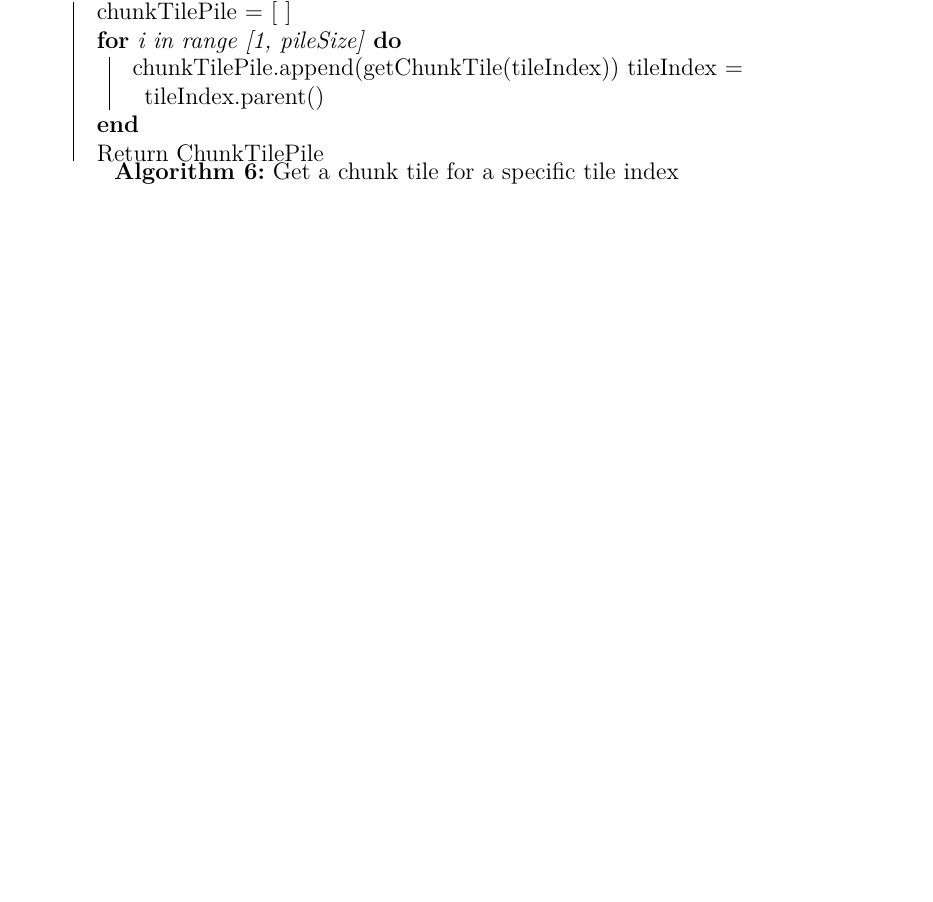
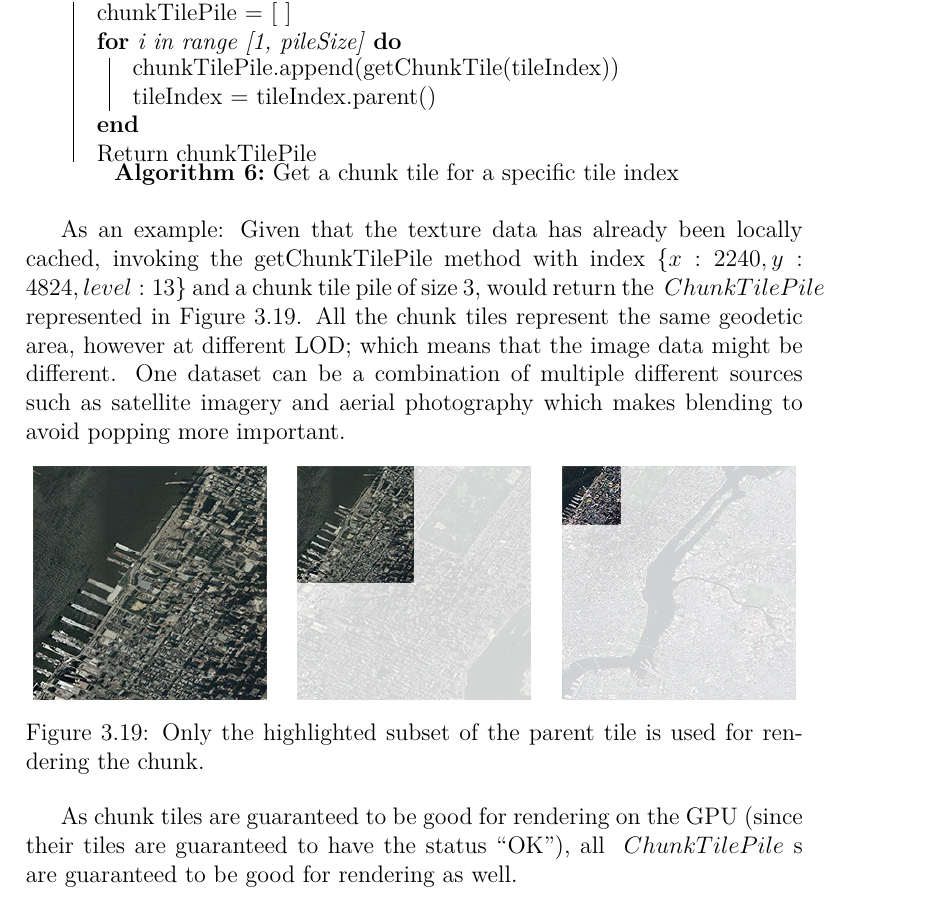
Before and after one commit to nusic/globe_browsing_report, a LaTeX thesis (report.tex, which reads implementation.tex): part of page 64 of 72, cut so that both start at the same text, the shorter picture padded with empty space. Compiled offline with pdfLaTeX.

Commit message:
Add chunk tile pile

```diff
--- a/implementation.tex
+++ b/implementation.tex
@@ -500,14 +500,35 @@ Retrieving a chunk tile pile for a specific chunk simply requires a chunk index
   \myalg{}{
   chunkTilePile = [ ] \\
   \For{i in range [1, pileSize]}{
-  	chunkTilePile.append(getChunkTile(tileIndex))
+  	chunkTilePile.append(getChunkTile(tileIndex)) \\
   	tileIndex = tileIndex.parent()
   }
-  Return ChunkTilePile
+  Return chunkTilePile
   }{}
   \label{alg:getchunktilepile}
 \end{algorithm}
 
+As an example:
+Given that the texture data has already been locally cached, invoking the getChunkTilePile method with index $\{x: 2240, y: 4824, level: 13 \}$ and a chunk tile pile of size 3, would return the \class{Chunk Tile Pile} represented in Figure \ref{fig:chunktilepile}. All the chunk tiles represent the same geodetic area, however at different LOD; which means that the image data might be different. One dataset can be a combination of multiple different sources such as satellite imagery and aerial photography which makes blending to avoid popping more important.
+
+\begin{figure}[htbp]
+    \centering
+    \begin{subfigure}[t]{0.3\textwidth}
+        \includegraphics[width=\textwidth]{figures/implementation/chunktile/chunktilepile3.png}
+    \end{subfigure}
+    \quad
+    \begin{subfigure}[t]{0.3\textwidth}
+        \includegraphics[width=\textwidth]{figures/implementation/chunktile/chunktilepile2.png}
+    \end{subfigure}
+    \quad
+    \begin{subfigure}[t]{0.3\textwidth}
+        \includegraphics[width=\textwidth]{figures/implementation/chunktile/chunktilepile1.png}
+    \end{subfigure}
+    \caption{Only the highlighted subset of the parent tile is used for rendering the chunk.}
+    \label{fig:chunktilepile}
+\end{figure}
+
+As chunk tiles are guaranteed to be good for rendering on the GPU (since their tiles are guaranteed to have the status ``OK''), all \class{Chunk Tile Pile}s are guaranteed to be good for rendering as well.
 
 \section{Managing Multiple Data Sources}
 
```
Also changed, not shown: figures/implementation/chunktile/chunktilepile1.png (added), figures/implementation/chunktile/chunktilepile2.png (added), figures/implementation/chunktile/chunktilepile3.png (added).
